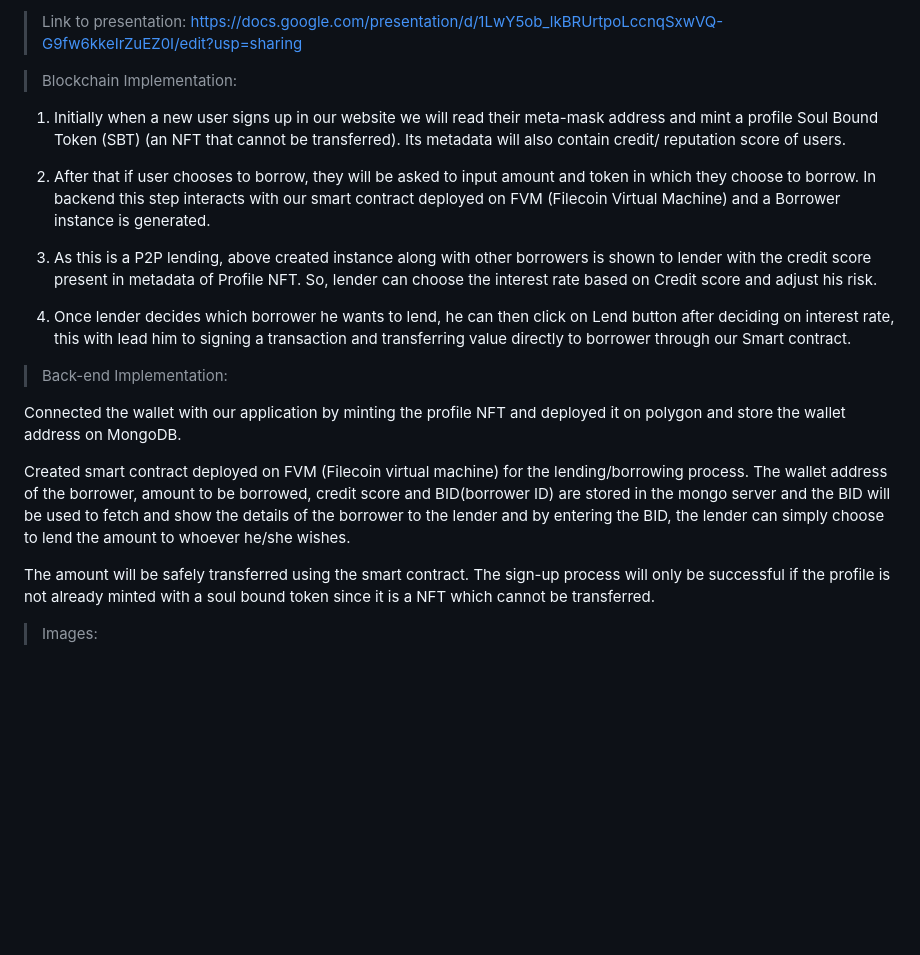
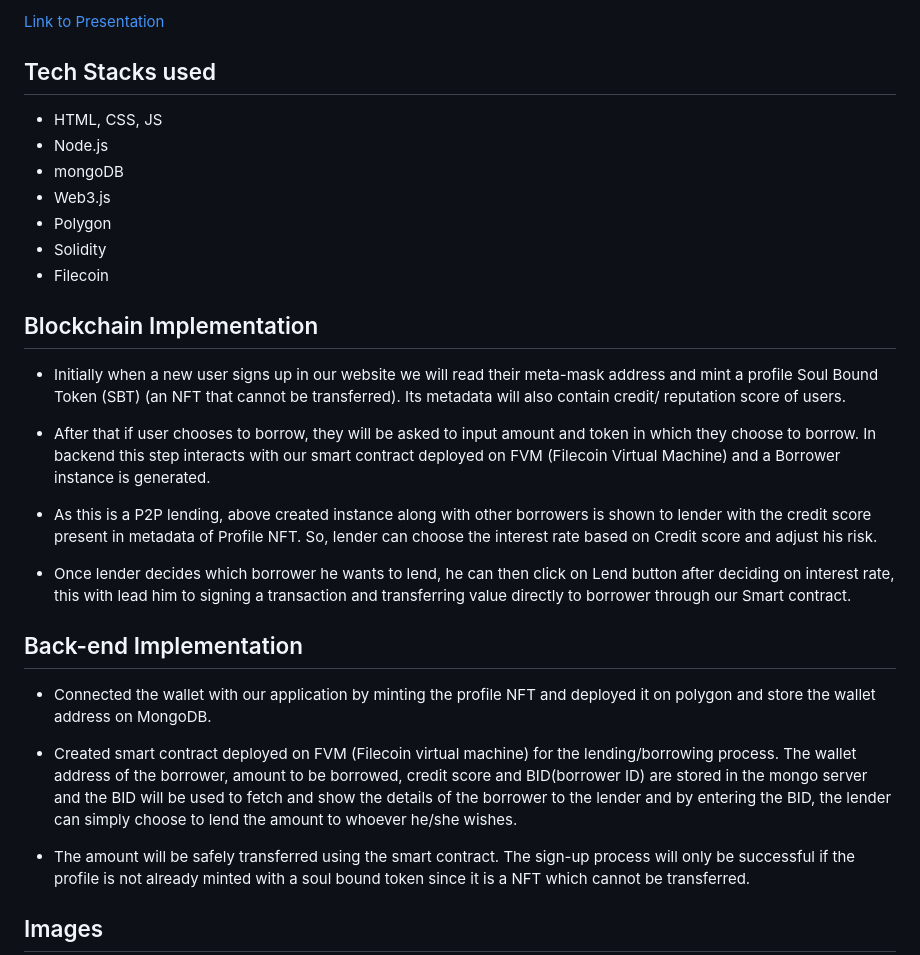
Before and after one commit to notsanidhyak/nexus, a Markdown page: README.md, the part around the change printed below. GitHub-like rendering; blank space fills up the shorter version.

```diff
--- a/README.md
+++ b/README.md
@@ -3,43 +5,51 @@ A peer to peer decentralized lending and borrowing solution. This project was de
 
-> Link to presentation:
-https://docs.google.com/presentation/d/1LwY5ob_lkBRUrtpoLccnqSxwVQ-G9fw6kkeIrZuEZ0I/edit?usp=sharing
+[Link to Presentation](https://docs.google.com/presentation/d/1LwY5ob_lkBRUrtpoLccnqSxwVQ-G9fw6kkeIrZuEZ0I/edit?usp=sharing)
 
-> Blockchain Implementation:
+## Tech Stacks used
+* HTML, CSS, JS
+* Node.js
+* mongoDB
+* Web3.js
+* Polygon
+* Solidity
+* Filecoin
 
-1. Initially when a new user signs up in our website we will
+## Blockchain Implementation
+
+* Initially when a new user signs up in our website we will
 read their meta-mask address and mint a profile Soul
 Bound Token (SBT) (an NFT that cannot be transferred). Its
 metadata will also contain credit/ reputation score of
 users.
 
-2. After that if user chooses to borrow, they will be asked to
+* After that if user chooses to borrow, they will be asked to
 input amount and token in which they choose to borrow. In
 backend this step interacts with our smart contract
 deployed on FVM (Filecoin Virtual Machine) and a Borrower
 instance is generated.
 
-3. As this is a P2P lending, above created instance along with
+* As this is a P2P lending, above created instance along with
 other borrowers is shown to lender with the credit score
 present in metadata of Profile NFT. So, lender can choose
 the interest rate based on Credit score and adjust his risk.
 
-4. Once lender decides which borrower he wants to lend, he
+* Once lender decides which borrower he wants to lend, he
 can then click on Lend button after deciding on interest
 rate, this with lead him to signing a transaction and
 transferring value directly to borrower through our Smart
 contract.
 
 
-> Back-end Implementation:
+## Back-end Implementation
 
-Connected the wallet with our application by minting the profile
+* Connected the wallet with our application by minting the profile
 NFT and deployed it on polygon and store the wallet address on
 MongoDB.
 
-Created smart contract deployed on FVM (Filecoin virtual machine) for the lending/borrowing process. The wallet address of the borrower, amount to be borrowed, credit score and BID(borrower ID) are stored in the mongo server and the BID will be used to fetch and show the details of the borrower to the lender and by entering the BID, the lender can simply choose to lend the amount to whoever he/she wishes.
+* Created smart contract deployed on FVM (Filecoin virtual machine) for the lending/borrowing process. The wallet address of the borrower, amount to be borrowed, credit score and BID(borrower ID) are stored in the mongo server and the BID will be used to fetch and show the details of the borrower to the lender and by entering the BID, the lender can simply choose to lend the amount to whoever he/she wishes.
 
-The amount will be safely transferred using the smart contract. The sign-up process will only be successful if the profile is not already minted with a soul bound token since it is a NFT which cannot be transferred.
+* The amount will be safely transferred using the smart contract. The sign-up process will only be successful if the profile is not already minted with a soul bound token since it is a NFT which cannot be transferred.
 
 
-> Images:
+## Images
 
```
Also changed, not shown: other parts of README.md (+9 -7 lines).
